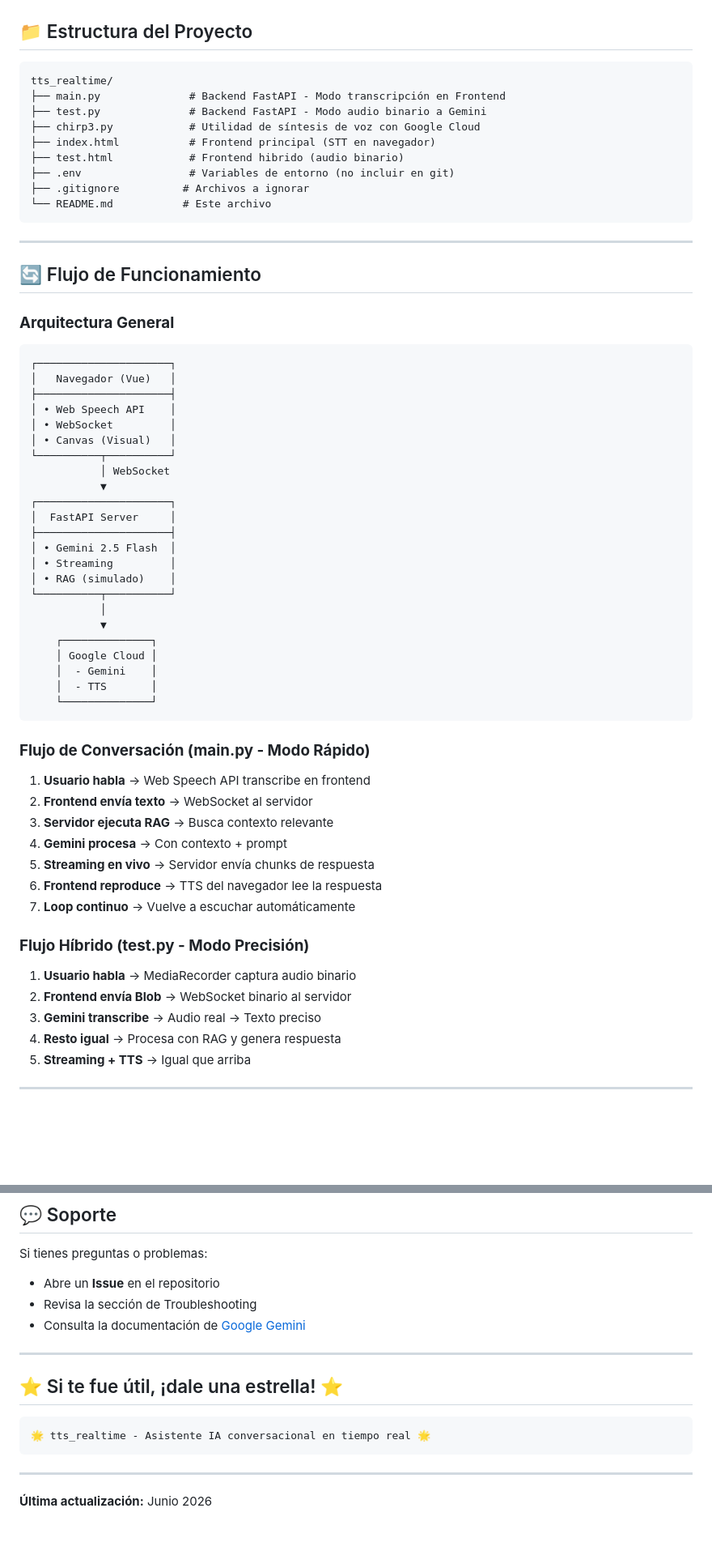
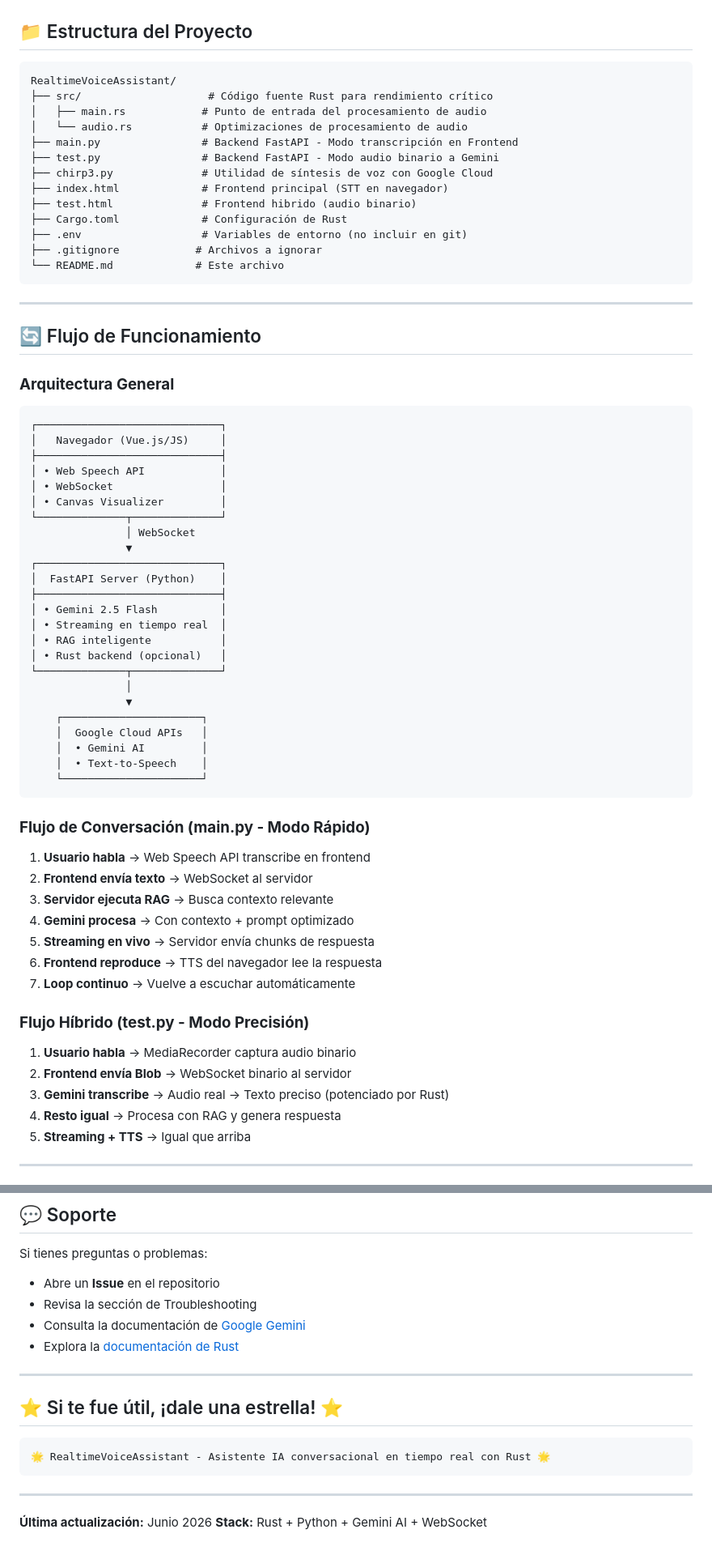
Before and after one commit to Dan178A/RealtimeVoiceAssistant, a Markdown page: README.md, 2 parts joined by grey strips. Shown at 81% size. GitHub-like rendering; blank space fills up the shorter version.

````diff
--- a/README.md
+++ b/README.md
@@ -117,15 +145,19 @@ Esta versión envía **audio binario real** a Gemini para transcripción más pr
 ## 📁 Estructura del Proyecto
 
 ```
-tts_realtime/
-├── main.py              # Backend FastAPI - Modo transcripción en Frontend
-├── test.py              # Backend FastAPI - Modo audio binario a Gemini
-├── chirp3.py            # Utilidad de síntesis de voz con Google Cloud
-├── index.html           # Frontend principal (STT en navegador)
-├── test.html            # Frontend hibrido (audio binario)
-├── .env                 # Variables de entorno (no incluir en git)
-├── .gitignore          # Archivos a ignorar
-└── README.md           # Este archivo
+RealtimeVoiceAssistant/
+├── src/                    # Código fuente Rust para rendimiento crítico
+│   ├── main.rs            # Punto de entrada del procesamiento de audio
+│   └── audio.rs           # Optimizaciones de procesamiento de audio
+├── main.py                # Backend FastAPI - Modo transcripción en Frontend
+├── test.py                # Backend FastAPI - Modo audio binario a Gemini
+├── chirp3.py              # Utilidad de síntesis de voz con Google Cloud
+├── index.html             # Frontend principal (STT en navegador)
+├── test.html              # Frontend hibrido (audio binario)
+├── Cargo.toml             # Configuración de Rust
+├── .env                   # Variables de entorno (no incluir en git)
+├── .gitignore            # Archivos a ignorar
+└── README.md             # Este archivo
 ```
 
 ---
@@ -135,29 +167,30 @@ tts_realtime/
 ### **Arquitectura General**
 
 ```
-┌─────────────────────┐
-│   Navegador (Vue)   │
-├─────────────────────┤
-│ • Web Speech API    │
-│ • WebSocket         │
-│ • Canvas (Visual)   │
-└──────────┬──────────┘
-           │ WebSocket
-           ▼
-┌─────────────────────┐
-│  FastAPI Server     │
-├─────────────────────┤
-│ • Gemini 2.5 Flash  │
-│ • Streaming         │
-│ • RAG (simulado)    │
-└──────────┬──────────┘
-           │
-           ▼
-    ┌──────────────┐
-    │ Google Cloud │
-    │  - Gemini    │
-    │  - TTS       │
-    └──────────────┘
+┌─────────────────────────────┐
+│   Navegador (Vue.js/JS)     │
+├─────────────────────────────┤
+│ • Web Speech API            │
+│ • WebSocket                 │
+│ • Canvas Visualizer         │
+└──────────────┬──────────────┘
+               │ WebSocket
+               ▼
+┌─────────────────────────────┐
+│  FastAPI Server (Python)    │
+├─────────────────────────────┤
+│ • Gemini 2.5 Flash          │
+│ • Streaming en tiempo real  │
+│ • RAG inteligente           │
+│ • Rust backend (opcional)   │
+└──────────────┬──────────────┘
+               │
+               ▼
+    ┌──────────────────────┐
+    │  Google Cloud APIs   │
+    │  • Gemini AI         │
+    │  • Text-to-Speech    │
+    └──────────────────────┘
 ```
 
 ### **Flujo de Conversación (main.py - Modo Rápido)**
@@ -165,7 +198,7 @@ tts_realtime/
 1. **Usuario habla** → Web Speech API transcribe en frontend
 2. **Frontend envía texto** → WebSocket al servidor
 3. **Servidor ejecuta RAG** → Busca contexto relevante
-4. **Gemini procesa** → Con contexto + prompt
+4. **Gemini procesa** → Con contexto + prompt optimizado
 5. **Streaming en vivo** → Servidor envía chunks de respuesta
 6. **Frontend reproduce** → TTS del navegador lee la respuesta
 7. **Loop continuo** → Vuelve a escuchar automáticamente
@@ -174,7 +207,7 @@ tts_realtime/
 
 1. **Usuario habla** → MediaRecorder captura audio binario
 2. **Frontend envía Blob** → WebSocket binario al servidor
-3. **Gemini transcribe** → Audio real → Texto preciso
+3. **Gemini transcribe** → Audio real → Texto preciso (potenciado por Rust)
 4. **Resto igual** → Procesa con RAG y genera respuesta
 5. **Streaming + TTS** → Igual que arriba
 
@@ -323,15 +394,17 @@ Si tienes preguntas o problemas:
 - Abre un **Issue** en el repositorio
 - Revisa la sección de Troubleshooting
 - Consulta la documentación de [Google Gemini](https://ai.google.dev/)
+- Explora la [documentación de Rust](https://doc.rust-lang.org/)
 
 ---
 
 ## ⭐ Si te fue útil, ¡dale una estrella! ⭐
 
 ```
-🌟 tts_realtime - Asistente IA conversacional en tiempo real 🌟
+🌟 RealtimeVoiceAssistant - Asistente IA conversacional en tiempo real con Rust 🌟
 ```
 
 ---
 
 **Última actualización:** Junio 2026
+**Stack:** Rust + Python + Gemini AI + WebSocket
````
Also changed, not shown: other parts of README.md (+79 -13 lines).
